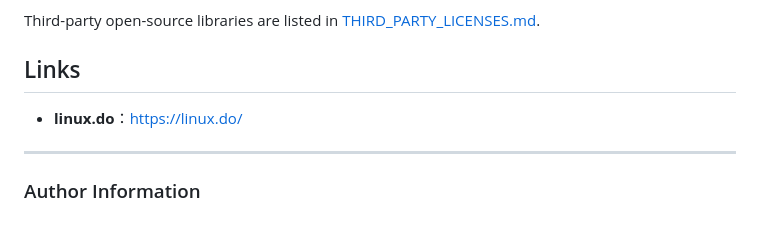
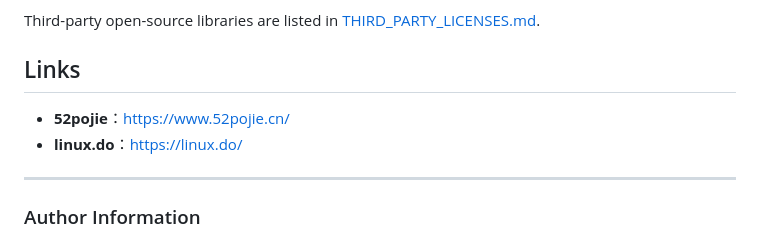
Before and after one commit to FunYoung-code/web-to-doc, a Markdown page: README.md, the part around the change. Rendered like a GitHub page.

```diff
--- a/README.md
+++ b/README.md
@@ -86,6 +86,7 @@ Web to Doc is released under the [GNU General Public License v3.0](./LICENSE).
 Third-party open-source libraries are listed in [THIRD_PARTY_LICENSES.md](./THIRD_PARTY_LICENSES.md).
 
 ## Links
+- **52pojie**：[https://www.52pojie.cn/](https://www.52pojie.cn/)
 - **linux.do**：[https://linux.do/](https://linux.do/)
 
 ---
```
